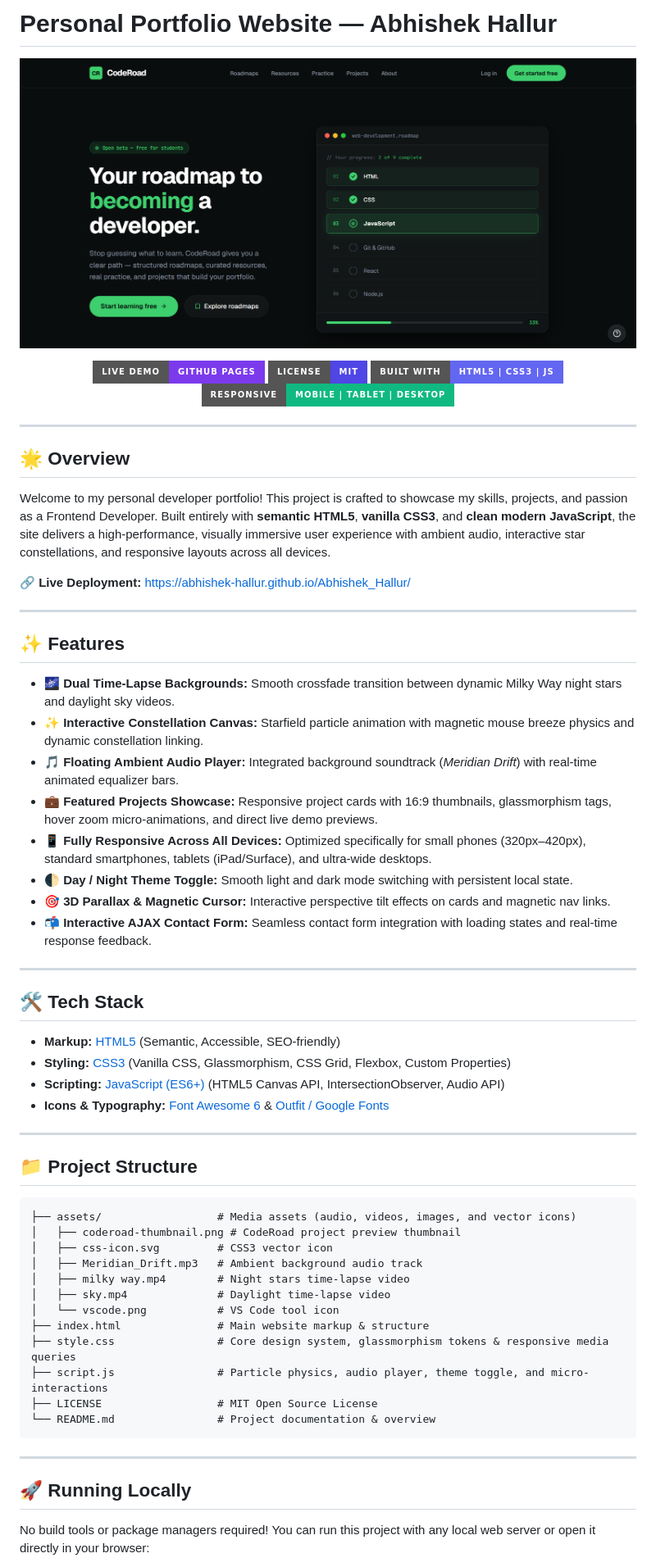
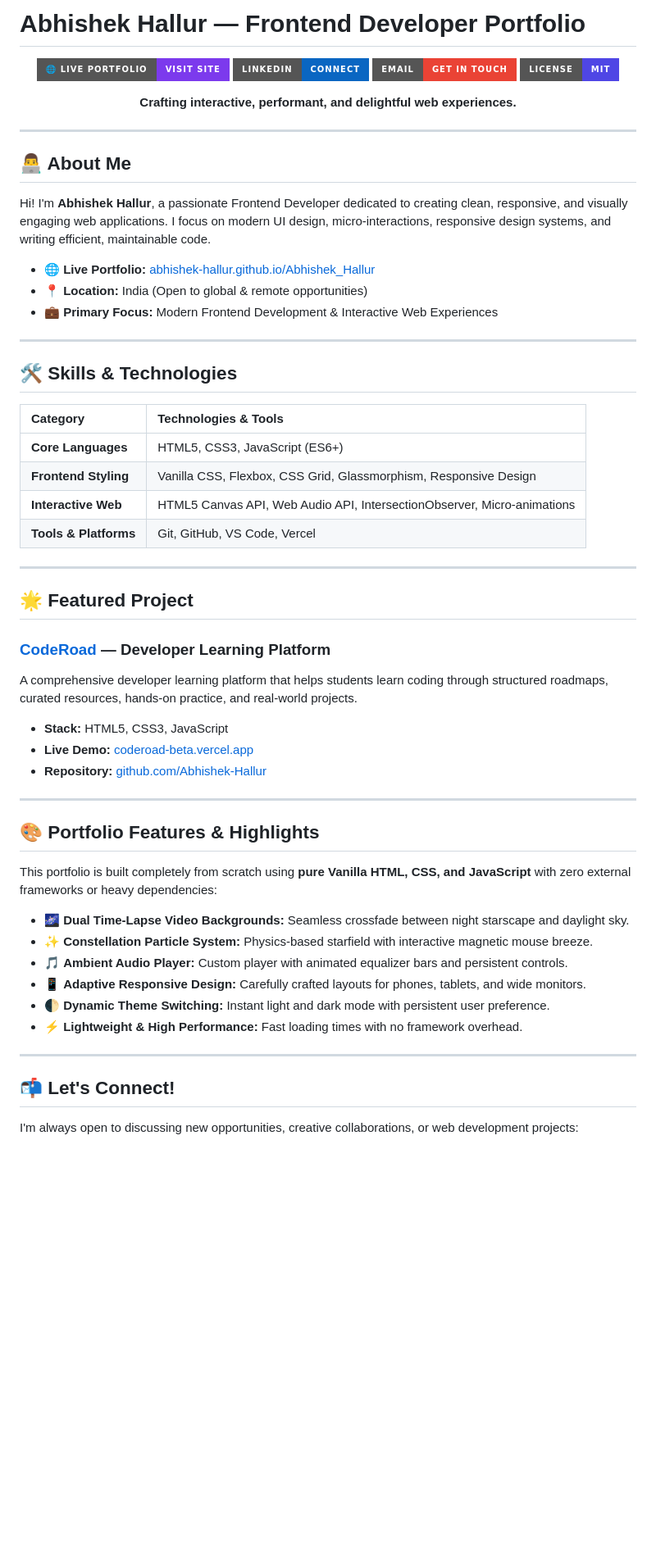
Before and after one commit to Abhishek-Hallur/Abhishek_Hallur, a Markdown page: README.md, the part around one of its changes. Shown at 82% size. GitHub-like rendering; badges without logos; blank space fills up the shorter version.

Commit message:
docs: update README to focus on developer portfolio and remove template clone instructions

````diff
--- a/README.md
+++ b/README.md
@@ -1,68 +1,64 @@
-# Personal Portfolio Website — Abhishek Hallur
+# Abhishek Hallur — Frontend Developer Portfolio
 
 <p align="center">
-  <img src="assets/coderoad-thumbnail.png" alt="Abhishek Hallur Portfolio Preview" width="100%" style="border-radius: 12px; box-shadow: 0 10px 30px rgba(0,0,0,0.5);">
+  <a href="https://abhishek-hallur.github.io/Abhishek_Hallur/"><img src="https://img.shields.io/badge/🌐_Live_Portfolio-Visit_Site-7c3aed?style=for-the-badge&logoColor=white" alt="Live Portfolio"></a>
+  <a href="https://www.linkedin.com/in/abhishekhallur"><img src="https://img.shields.io/badge/LinkedIn-Connect-0A66C2?style=for-the-badge&logo=linkedin&logoColor=white" alt="LinkedIn"></a>
+  <a href="mailto:abhishekhallur78@gmail.com"><img src="https://img.shields.io/badge/Email-Get_in_Touch-EA4335?style=for-the-badge&logo=gmail&logoColor=white" alt="Email"></a>
+  <a href="LICENSE"><img src="https://img.shields.io/badge/License-MIT-4f46e5?style=for-the-badge" alt="License: MIT"></a>
 </p>
 
 <p align="center">
-  <a href="https://abhishek-hallur.github.io/Abhishek_Hallur/"><img src="https://img.shields.io/badge/Live_Demo-GitHub_Pages-7c3aed?style=for-the-badge&logo=githubpages&logoColor=white" alt="Live Demo"></a>
-  <a href="LICENSE"><img src="https://img.shields.io/badge/License-MIT-4f46e5?style=for-the-badge" alt="License: MIT"></a>
-  <img src="https://img.shields.io/badge/Built_With-HTML5_%7C_CSS3_%7C_JS-6366f1?style=for-the-badge" alt="Tech Stack">
-  <img src="https://img.shields.io/badge/Responsive-Mobile_%7C_Tablet_%7C_Desktop-10b981?style=for-the-badge" alt="Responsive">
+  <strong>Crafting interactive, performant, and delightful web experiences.</strong>
 </p>
 
 ---
 
-## 🌟 Overview
+## 👨‍💻 About Me
 
-Welcome to my personal developer portfolio! This project is crafted to showcase my skills, projects, and passion as a Frontend Developer. Built entirely with **semantic HTML5**, **vanilla CSS3**, and **clean modern JavaScript**, the site delivers a high-performance, visually immersive user experience with ambient audio, interactive star constellations, and responsive layouts across all devices.
+Hi! I'm **Abhishek Hallur**, a passionate Frontend Developer dedicated to creating clean, responsive, and visually engaging web applications. I focus on modern UI design, micro-interactions, responsive design systems, and writing efficient, maintainable code.
 
-🔗 **Live Deployment:** [https://abhishek-hallur.github.io/Abhishek_Hallur/](https://abhishek-hallur.github.io/Abhishek_Hallur/)
+- 🌐 **Live Portfolio:** [abhishek-hallur.github.io/Abhishek_Hallur](https://abhishek-hallur.github.io/Abhishek_Hallur/)
+- 📍 **Location:** India (Open to global & remote opportunities)
+- 💼 **Primary Focus:** Modern Frontend Development & Interactive Web Experiences
 
 ---
 
-## ✨ Features
+## 🛠️ Skills & Technologies
 
-- 🌌 **Dual Time-Lapse Backgrounds:** Smooth crossfade transition between dynamic Milky Way night stars and daylight sky videos.
-- ✨ **Interactive Constellation Canvas:** Starfield particle animation with magnetic mouse breeze physics and dynamic constellation linking.
-- 🎵 **Floating Ambient Audio Player:** Integrated background soundtrack (*Meridian Drift*) with real-time animated equalizer bars.
-- 💼 **Featured Projects Showcase:** Responsive project cards with 16:9 thumbnails, glassmorphism tags, hover zoom micro-animations, and direct live demo previews.
-- 📱 **Fully Responsive Across All Devices:** Optimized specifically for small phones (320px–420px), standard smartphones, tablets (iPad/Surface), and ultra-wide desktops.
-- 🌓 **Day / Night Theme Toggle:** Smooth light and dark mode switching with persistent local state.
-- 🎯 **3D Parallax & Magnetic Cursor:** Interactive perspective tilt effects on cards and magnetic nav links.
-- 📬 **Interactive AJAX Contact Form:** Seamless contact form integration with loading states and real-time response feedback.
+| Category | Technologies & Tools |
+| :--- | :--- |
+| **Core Languages** | HTML5, CSS3, JavaScript (ES6+) |
+| **Frontend Styling** | Vanilla CSS, Flexbox, CSS Grid, Glassmorphism, Responsive Design |
+| **Interactive Web** | HTML5 Canvas API, Web Audio API, IntersectionObserver, Micro-animations |
+| **Tools & Platforms** | Git, GitHub, VS Code, Vercel |
 
 ---
 
-## 🛠️ Tech Stack
+## 🌟 Featured Project
 
-- **Markup:** [HTML5](https://developer.mozilla.org/en-US/docs/Web/HTML) (Semantic, Accessible, SEO-friendly)
-- **Styling:** [CSS3](https://developer.mozilla.org/en-US/docs/Web/CSS) (Vanilla CSS, Glassmorphism, CSS Grid, Flexbox, Custom Properties)
-- **Scripting:** [JavaScript (ES6+)](https://developer.mozilla.org/en-US/docs/Web/JavaScript) (HTML5 Canvas API, IntersectionObserver, Audio API)
-- **Icons & Typography:** [Font Awesome 6](https://fontawesome.com/) & [Outfit / Google Fonts](https://fonts.google.com/)
+### [CodeRoad](https://coderoad-beta.vercel.app/) — Developer Learning Platform
+A comprehensive developer learning platform that helps students learn coding through structured roadmaps, curated resources, hands-on practice, and real-world projects.
+
+- **Stack:** HTML5, CSS3, JavaScript
+- **Live Demo:** [coderoad-beta.vercel.app](https://coderoad-beta.vercel.app/)
+- **Repository:** [github.com/Abhishek-Hallur](https://github.com/Abhishek-Hallur)
 
 ---
 
-## 📁 Project Structure
+## 🎨 Portfolio Features & Highlights
 
-```text
-├── assets/                  # Media assets (audio, videos, images, and vector icons)
-│   ├── coderoad-thumbnail.png # CodeRoad project preview thumbnail
-│   ├── css-icon.svg         # CSS3 vector icon
-│   ├── Meridian_Drift.mp3   # Ambient background audio track
-│   ├── milky way.mp4        # Night stars time-lapse video
-│   ├── sky.mp4              # Daylight time-lapse video
-│   └── vscode.png           # VS Code tool icon
-├── index.html               # Main website markup & structure
-├── style.css                # Core design system, glassmorphism tokens & responsive media queries
-├── script.js                # Particle physics, audio player, theme toggle, and micro-interactions
-├── LICENSE                  # MIT Open Source License
-└── README.md                # Project documentation & overview
-```
+This portfolio is built completely from scratch using **pure Vanilla HTML, CSS, and JavaScript** with zero external frameworks or heavy dependencies:
+
+- 🌌 **Dual Time-Lapse Video Backgrounds:** Seamless crossfade between night starscape and daylight sky.
+- ✨ **Constellation Particle System:** Physics-based starfield with interactive magnetic mouse breeze.
+- 🎵 **Ambient Audio Player:** Custom player with animated equalizer bars and persistent controls.
+- 📱 **Adaptive Responsive Design:** Carefully crafted layouts for phones, tablets, and wide monitors.
+- 🌓 **Dynamic Theme Switching:** Instant light and dark mode with persistent user preference.
+- ⚡ **Lightweight & High Performance:** Fast loading times with no framework overhead.
 
 ---
 
-## 🚀 Running Locally
+## 📬 Let's Connect!
 
-No build tools or package managers required! You can run this project with any local web server or open it directly in your browser:
+I'm always open to discussing new opportunities, creative collaborations, or web development projects:
 
````
Also changed, not shown: other parts of README.md (+6 -24 lines).
